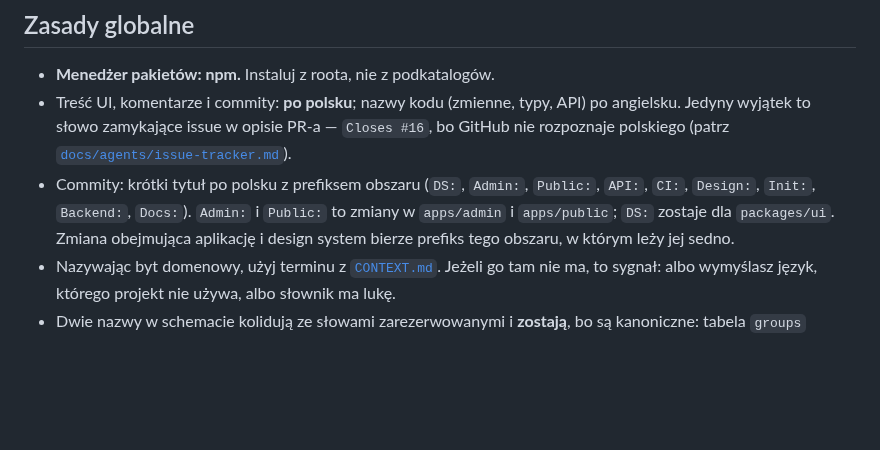
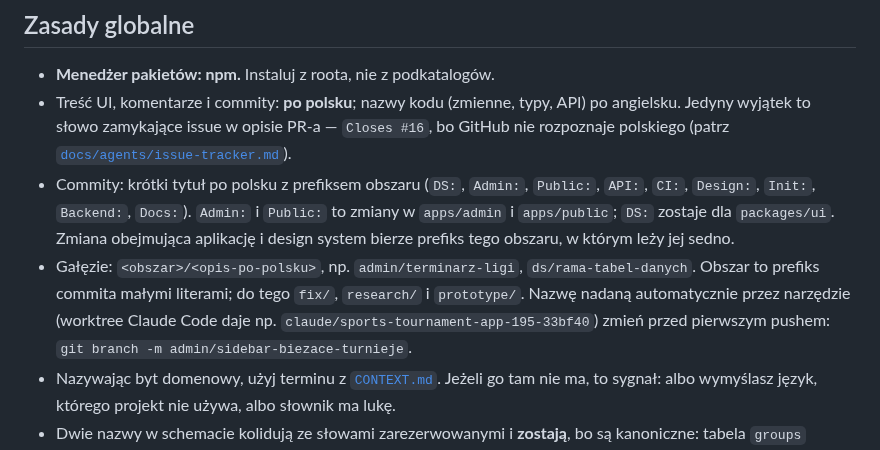
Before and after one commit to dawer2253/sports-tournament-app, a Markdown page: AGENTS.md, the part around the change. GitHub-like rendering; blank space fills up the shorter version.

Commit message:
Docs: zasada nazywania gałęzi w AGENTS.md
Gałęzie z worktree Claude Code dostają nazwy `claude/<sesja>-<sufiks>`,
które nie mówią, czego dotyczą. Zasada spisuje dotychczasowy wzorzec
`<obszar>/<opis-po-polsku>` i każe zmienić nazwę przed pierwszym pushem.

Co-Authored-By: Claude Opus 5.5 <noreply@anthropic.com>

```diff
--- a/AGENTS.md
+++ b/AGENTS.md
@@ -159,6 +159,11 @@ pokaże kilku tygodni stabilnej zieleni.
   `Admin:` i `Public:` to zmiany w `apps/admin` i `apps/public`; `DS:` zostaje
   dla `packages/ui`. Zmiana obejmująca aplikację i design system bierze prefiks
   tego obszaru, w którym leży jej sedno.
+- Gałęzie: `<obszar>/<opis-po-polsku>`, np. `admin/terminarz-ligi`,
+  `ds/rama-tabel-danych`. Obszar to prefiks commita małymi literami; do tego
+  `fix/`, `research/` i `prototype/`. Nazwę nadaną automatycznie przez narzędzie
+  (worktree Claude Code daje np. `claude/sports-tournament-app-195-33bf40`)
+  zmień przed pierwszym pushem: `git branch -m admin/sidebar-biezace-turnieje`.
 - Nazywając byt domenowy, użyj terminu z [`CONTEXT.md`](CONTEXT.md). Jeżeli go tam
   nie ma, to sygnał: albo wymyślasz język, którego projekt nie używa, albo słownik
   ma lukę.
```
